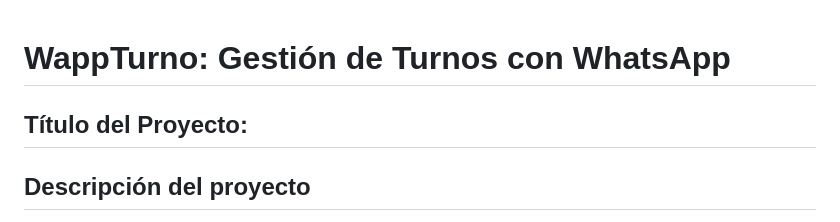
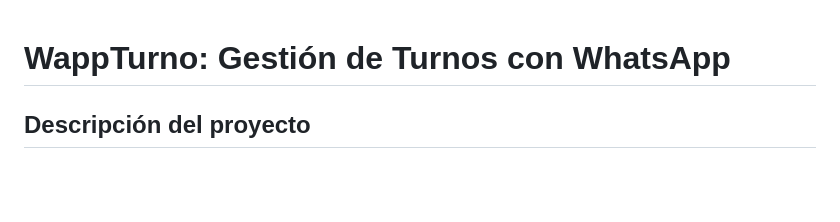
Before and after one commit to B-No-es-un-Numero/WappTurno-2doSemestre-2025, a Markdown page: readme.md, the part around the change. Rendered like a GitHub page; blank space fills up the shorter version.

Commit message:
Update readme.md
I missed a line in readme.md ...

```diff
--- a/readme.md
+++ b/readme.md
@@ -1,5 +1,5 @@
 # WappTurno: Gestión de Turnos con WhatsApp
-## Título del Proyecto:
+
 ## Descripción del proyecto
 El proyecto elegido para desarrollar en el área de la salud es un sistema web de gestión de turnos, que permitirá a los usuarios realizar altas, ediciones y cancelaciones de sus turnos de manera sencilla y eficiente. Además como incorporación de la futura tienda virtual se agregará como parte del flujo una pasarela de pago donde los usuarios puedan pagar sus consultas de forma adelantada.
 
```
